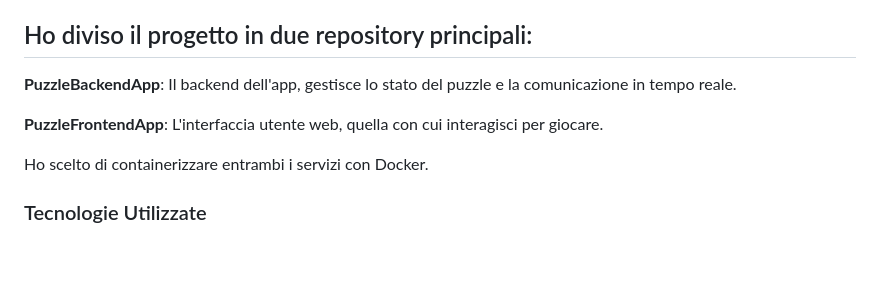
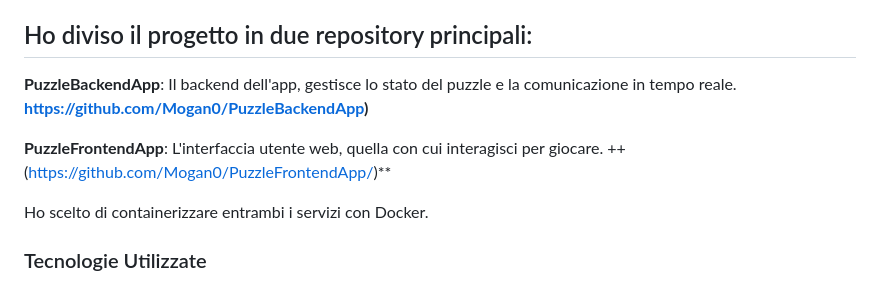
Before and after one commit to Mogan0/PuzzleFrontendApp, a Markdown page: README.md, the part around the change. Drawn GitHub-style; blank space fills up the shorter version.

```diff
--- a/README.md
+++ b/README.md
@@ -5,9 +5,9 @@ L'idea è che chiunque si connetta possa collaborare per risolvere il puzzle, e
 
 ## Ho diviso il progetto in due repository principali:
 
-**PuzzleBackendApp**: Il backend dell'app, gestisce lo stato del puzzle e la comunicazione in tempo reale.
+**PuzzleBackendApp**: Il backend dell'app, gestisce lo stato del puzzle e la comunicazione in tempo reale. **https://github.com/Mogan0/PuzzleBackendApp)**
 
-**PuzzleFrontendApp**: L'interfaccia utente web, quella con cui interagisci per giocare.
+**PuzzleFrontendApp**: L'interfaccia utente web, quella con cui interagisci per giocare. ++(https://github.com/Mogan0/PuzzleFrontendApp/)**
 
 Ho scelto di containerizzare entrambi i servizi con Docker.
 
```
